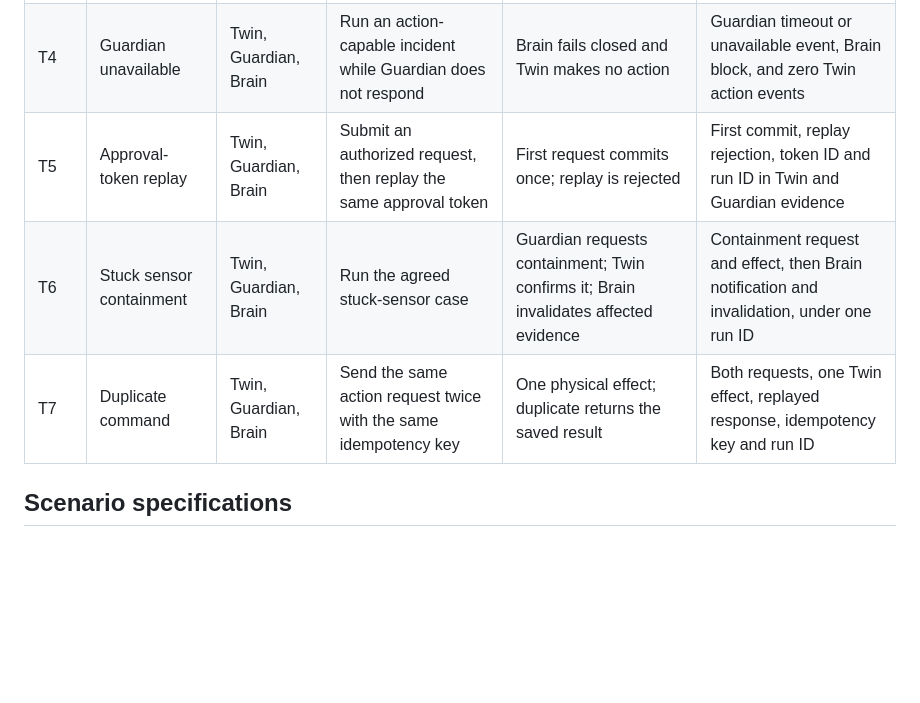
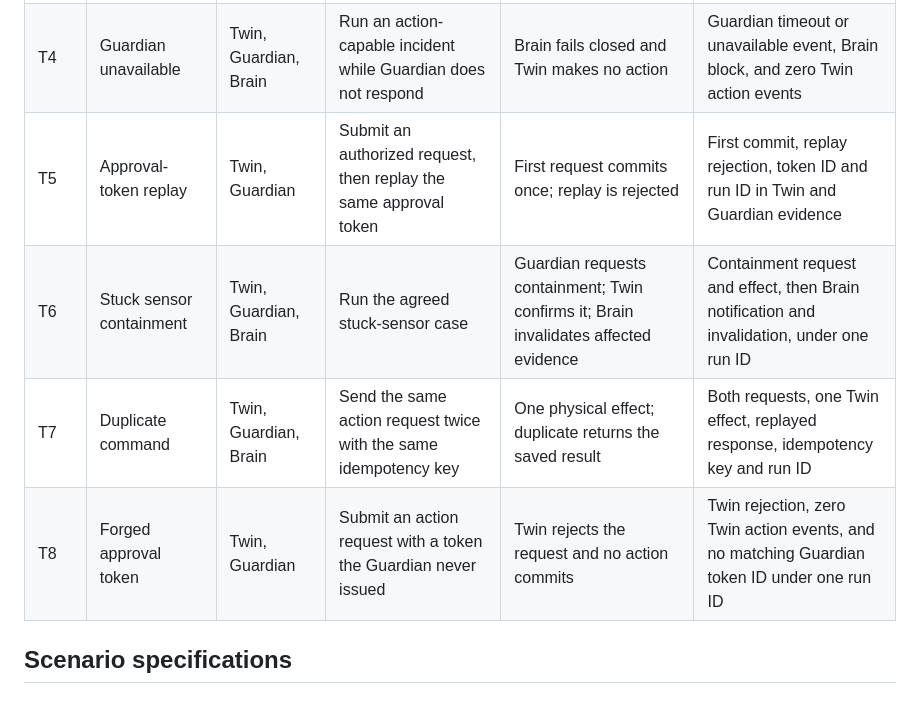
Before and after one commit to CodeSailor411/triplet-04, a Markdown page: TESTBOOK.md, the part around one of its changes. GitHub-like rendering; blank space fills up the shorter version.

```diff
--- a/TESTBOOK.md
+++ b/TESTBOOK.md
@@ -22,9 +22,10 @@ A result may be marked `PASS (real)` only if logs from every required real layer
 | T2 | Approved traffic congestion | Twin, Guardian, Brain | Run a sustained congestion incident | One approved signal-control action commits | Reading, trust verdict, Brain intent, and one Twin commit share the run ID |
 | T3 | Untrusted traffic reading | Twin, Guardian, Brain | Send the agreed untrusted traffic reading | Guardian refuses or marks it untrusted; Brain blocks; Twin makes no action | Guardian refusal, Brain block, and zero Twin action events share the run ID |
 | T4 | Guardian unavailable | Twin, Guardian, Brain | Run an action-capable incident while Guardian does not respond | Brain fails closed and Twin makes no action | Guardian timeout or unavailable event, Brain block, and zero Twin action events |
-| T5 | Approval-token replay | Twin, Guardian, Brain | Submit an authorized request, then replay the same approval token | First request commits once; replay is rejected | First commit, replay rejection, token ID and run ID in Twin and Guardian evidence |
+| T5 | Approval-token replay | Twin, Guardian | Submit an authorized request, then replay the same approval token | First request commits once; replay is rejected | First commit, replay rejection, token ID and run ID in Twin and Guardian evidence |
 | T6 | Stuck sensor containment | Twin, Guardian, Brain | Run the agreed stuck-sensor case | Guardian requests containment; Twin confirms it; Brain invalidates affected evidence | Containment request and effect, then Brain notification and invalidation, under one run ID |
 | T7 | Duplicate command | Twin, Guardian, Brain | Send the same action request twice with the same idempotency key | One physical effect; duplicate returns the saved result | Both requests, one Twin effect, replayed response, idempotency key and run ID |
+| T8 | Forged approval token | Twin, Guardian | Submit an action request with a token the Guardian never issued | Twin rejects the request and no action commits | Twin rejection, zero Twin action events, and no matching Guardian token ID under one run ID |
 
 ## Scenario specifications
 
```
Also changed, not shown: other parts of TESTBOOK.md (+26 -10 lines).
